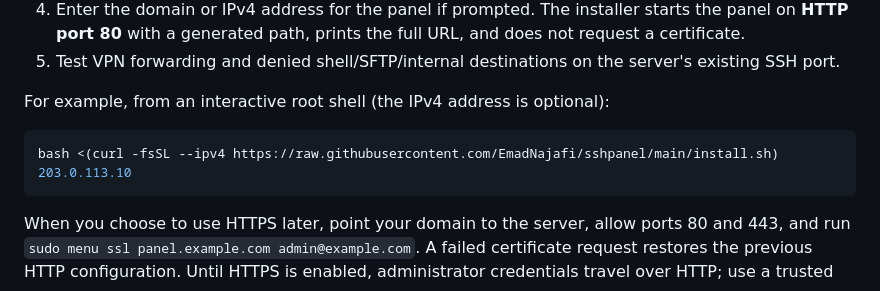
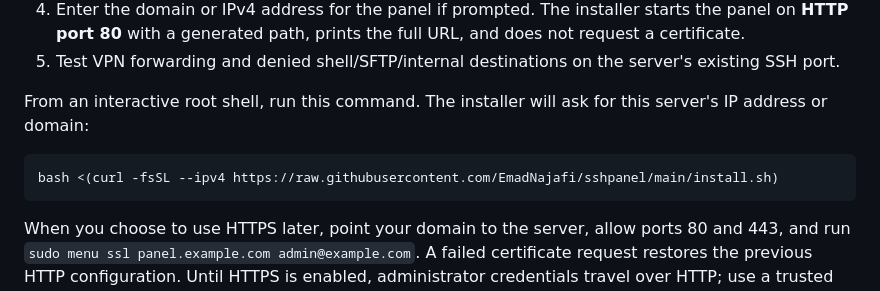
Before and after one commit to EmadNajafi/sshpanel, a Markdown page: README.md, the part around the change. GitHub-like rendering.

````diff
--- a/README.md
+++ b/README.md
@@ -53,10 +53,10 @@ To make a previously loopback-only HTTP panel reachable at the server's public I
 4. Enter the domain or IPv4 address for the panel if prompted. The installer starts the panel on **HTTP port 80** with a generated path, prints the full URL, and does not request a certificate.
 5. Test VPN forwarding and denied shell/SFTP/internal destinations on the server's existing SSH port.
 
-For example, from an interactive root shell (the IPv4 address is optional):
+From an interactive root shell, run this command. The installer will ask for this server's IP address or domain:
 
 ```sh
-bash <(curl -fsSL --ipv4 https://raw.githubusercontent.com/EmadNajafi/sshpanel/main/install.sh) 203.0.113.10
+bash <(curl -fsSL --ipv4 https://raw.githubusercontent.com/EmadNajafi/sshpanel/main/install.sh)
 ```
 
 When you choose to use HTTPS later, point your domain to the server, allow ports 80 and 443, and run `sudo menu ssl panel.example.com admin@example.com`. A failed certificate request restores the previous HTTP configuration. Until HTTPS is enabled, administrator credentials travel over HTTP; use a trusted network or an SSH tunnel.
````
Also changed, not shown: README.fa.md (+2 -2 lines).
